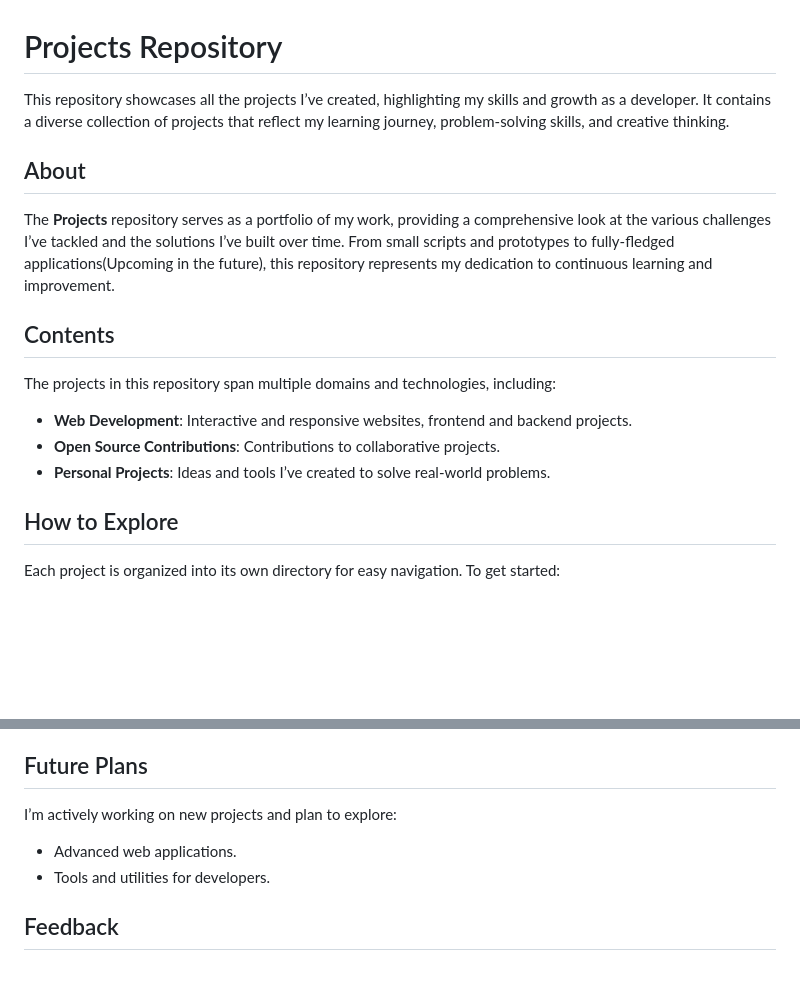
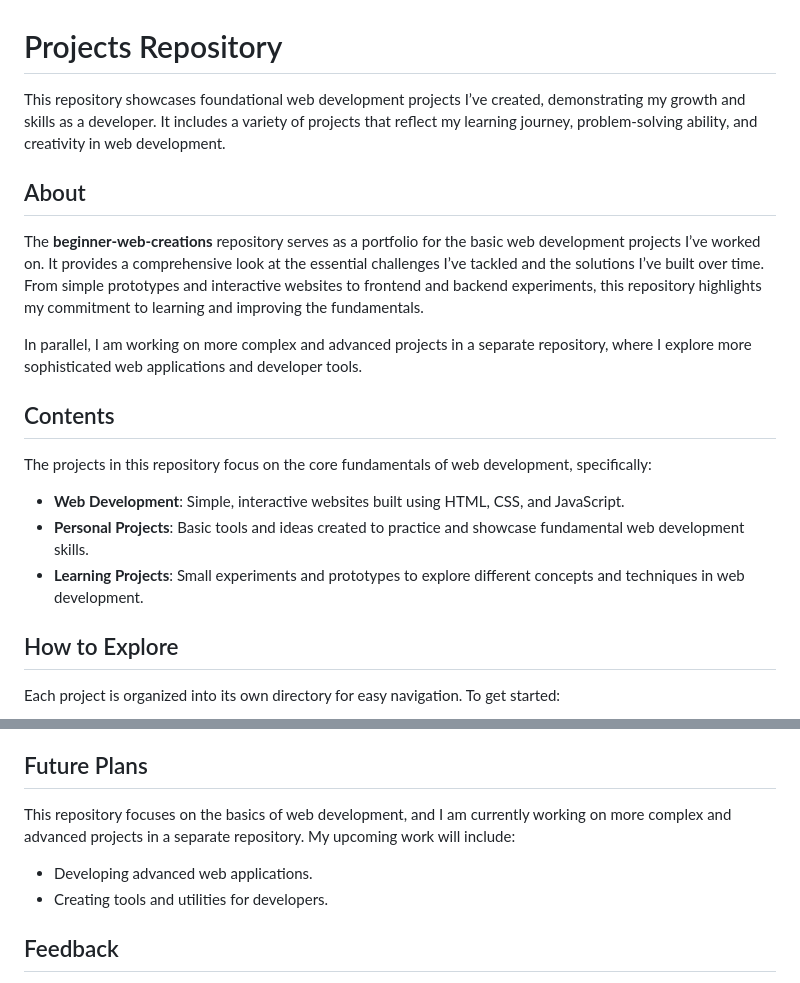
Before and after one commit to Chitrakar09/beginner-web-creations, a Markdown page: README.md, 2 parts joined by grey strips. GitHub-like rendering; blank space fills up the shorter version.

```diff
--- a/README.md
+++ b/README.md
@@ -1,18 +1,20 @@
 # Projects Repository
 
-This repository showcases all the projects I’ve created, highlighting my skills and growth as a developer. It contains a diverse collection of projects that reflect my learning journey, problem-solving skills, and creative thinking.
+This repository showcases foundational web development projects I’ve created, demonstrating my growth and skills as a developer. It includes a variety of projects that reflect my learning journey, problem-solving ability, and creativity in web development.
 
 ## About
 
-The **Projects** repository serves as a portfolio of my work, providing a comprehensive look at the various challenges I’ve tackled and the solutions I’ve built over time. From small scripts and prototypes to fully-fledged applications(Upcoming in the future), this repository represents my dedication to continuous learning and improvement.
+The **beginner-web-creations** repository serves as a portfolio for the basic web development projects I’ve worked on. It provides a comprehensive look at the essential challenges I’ve tackled and the solutions I’ve built over time. From simple prototypes and interactive websites to frontend and backend experiments, this repository highlights my commitment to learning and improving the fundamentals.
+
+In parallel, I am working on more complex and advanced projects in a separate repository, where I explore more sophisticated web applications and developer tools.
 
 ## Contents
 
-The projects in this repository span multiple domains and technologies, including:
+The projects in this repository focus on the core fundamentals of web development, specifically:
 
-- **Web Development**: Interactive and responsive websites, frontend and backend projects.
-- **Open Source Contributions**: Contributions to collaborative projects.
-- **Personal Projects**: Ideas and tools I’ve created to solve real-world problems.
+- **Web Development**: Simple, interactive websites built using HTML, CSS, and JavaScript.
+- **Personal Projects**: Basic tools and ideas created to practice and showcase fundamental web development skills.
+- **Learning Projects**: Small experiments and prototypes to explore different concepts and techniques in web development.
 
 ## How to Explore
 
@@ -54,9 +56,9 @@ A simple implementation of the classic Rock-Paper-Scissors game using HTML, CSS,
 
 ## Future Plans
 
-I’m actively working on new projects and plan to explore:
-- Advanced web applications.
-- Tools and utilities for developers.
+This repository focuses on the basics of web development, and I am currently working on more complex and advanced projects in a separate repository. My upcoming work will include:
+- Developing advanced web applications.
+- Creating tools and utilities for developers.
 
 ## Feedback
 
```
